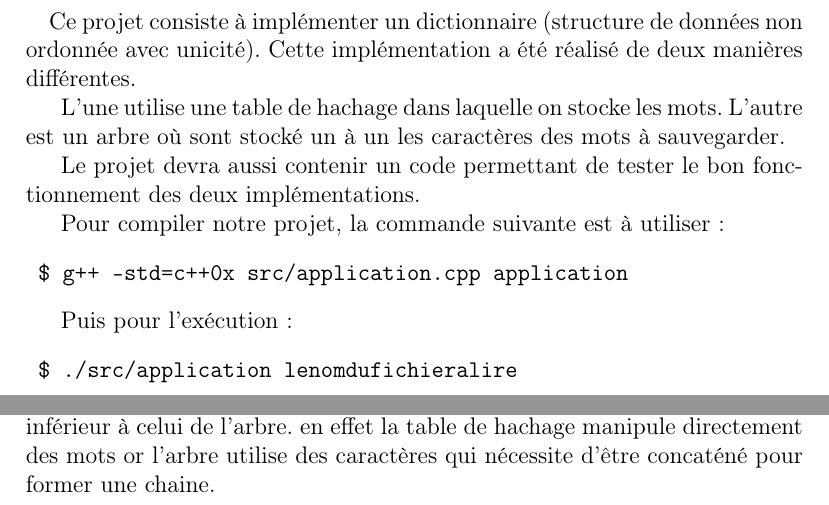
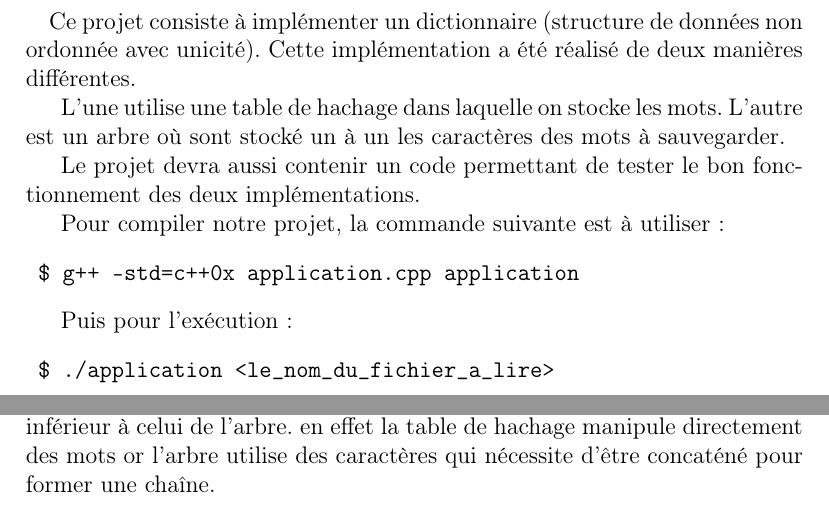
Before and after one commit to blasterbug/glossygloss, a LaTeX document (report/src/GlossyGlossaire_Hallereau_Sientzoff.tex): two parts of pages 2 and 6 of 6, joined at a grey line, cut so that both start at the same text. Compiled offline with pdfLaTeX.

Commit message:
minor update

```diff
--- a/report/src/GlossyGlossaire_Hallereau_Sientzoff.tex
+++ b/report/src/GlossyGlossaire_Hallereau_Sientzoff.tex
@@ -34,12 +34,12 @@ Le projet devra aussi contenir un code permettant de tester le bon fonctionnemen
 
 Pour compiler notre projet, la commande suivante est à utiliser :
 \begin{verbatim}
- $ g++ -std=c++0x src/application.cpp application
+ $ g++ -std=c++0x application.cpp application
 \end{verbatim}
 
 Puis pour l'exécution :
 \begin{verbatim}
- $ ./src/application lenomdufichieralire
+ $ ./application <le_nom_du_fichier_a_lire>
 \end{verbatim}
 }
 
```
Also changed, not shown: report/src/GlossyGlossaire_Hallereau_Sientzoff.tex (2 more changed lines).
